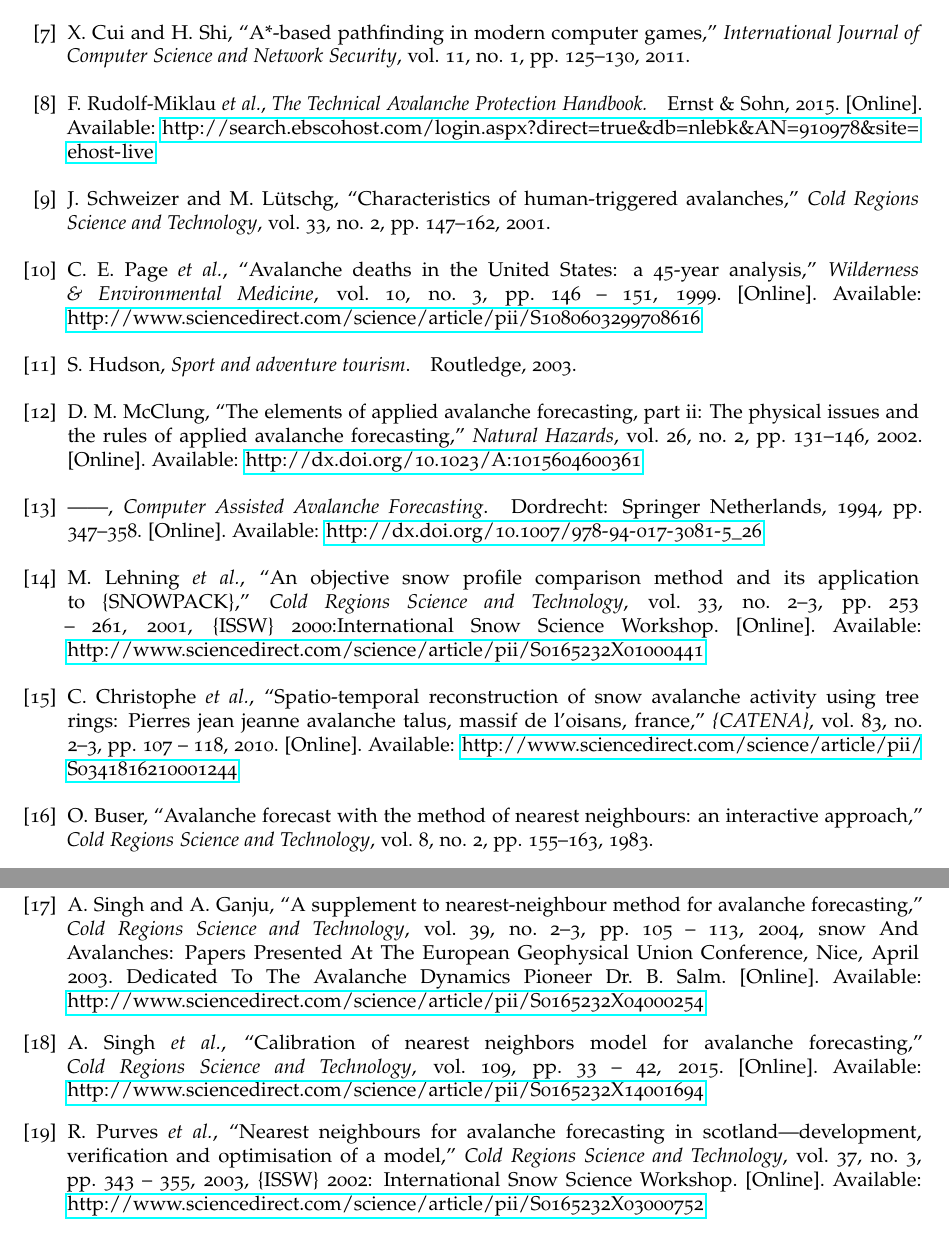
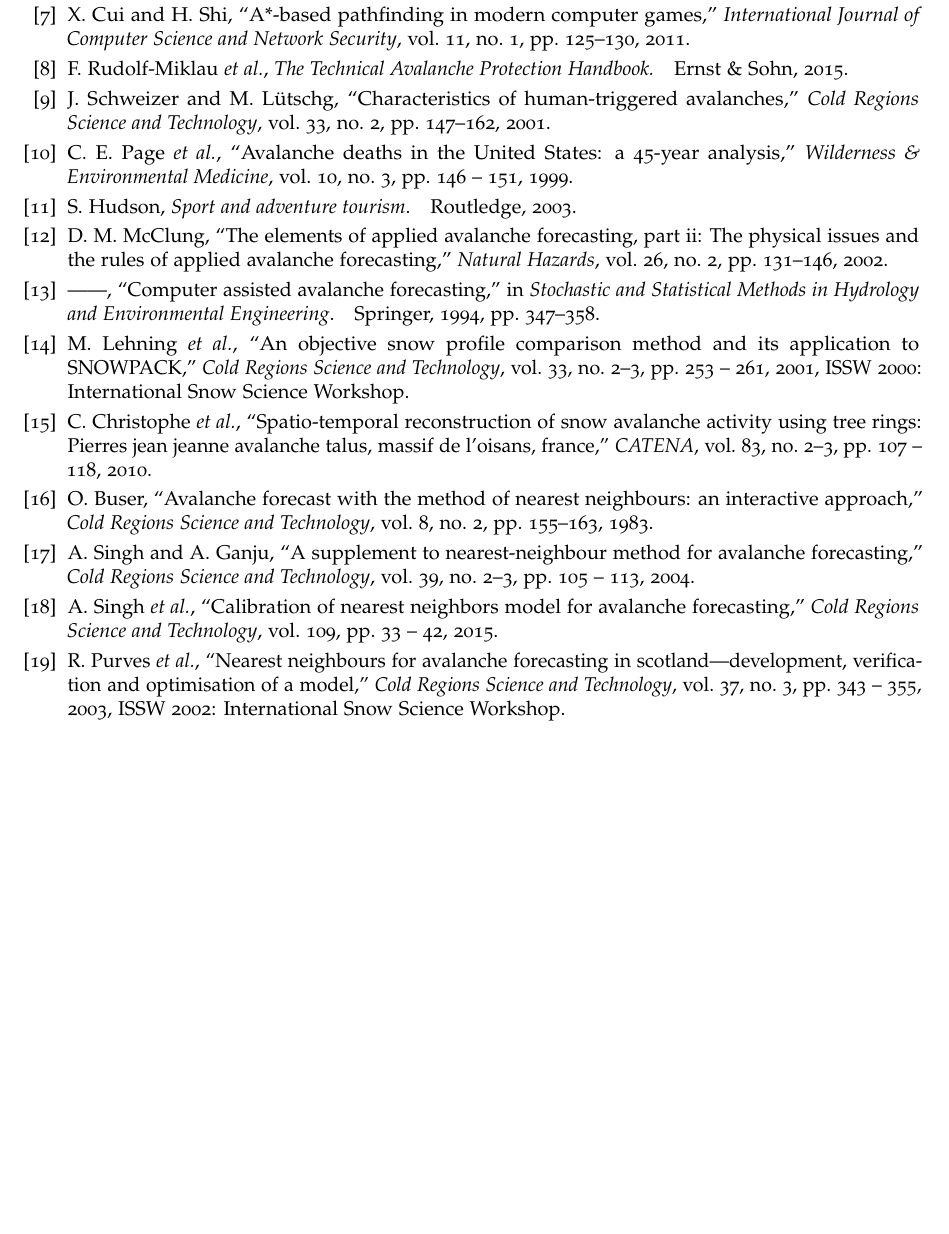
Before and after one commit to chongyangshi/AvalancheHazardVisualizer, a LaTeX thesis (Dissertation/literature_review.tex, which reads Dissertation/project.bib): two parts of pages 13 and 14 of 14 before the commit and part of page 13 of 13 after it, the two joined at a grey line, cut so that both start at the same text, the shorter picture padded with empty space. Compiled offline with pdfLaTeX.

Commit message:
Reference cleaned up.

```diff
--- a/Dissertation/literature_review.tex
+++ b/Dissertation/literature_review.tex
@@ -13,8 +13,10 @@
 \usepackage{amssymb}
 \usepackage{url}
 \usepackage[parfill]{parskip}
+\usepackage{natbib}
 \setlength{\headsep}{5pt}
 \graphicspath{ {images/} }
+\setlength{\bibsep}{3pt plus 3ex}
 
 \title{An App for Visualisation of Avalanche Hazard}
 \author{Chongyang Shi}
--- a/Dissertation/project.bib
+++ b/Dissertation/project.bib
@@ -11,3 +11,6 @@
 
 
 
+@incollection{McClung1994,
+	Author = {McClung, D M},
+	Booktitle = {Stochastic and Statistical Methods in Hydrology and Environmental Engineering},
@@ -13,0 +20,2 @@
+	Publisher = {Springer},
+	Title = {Computer assisted avalanche forecasting},
@@ -22,7 +32,6 @@
 	Keywords = {Avalanche forecasting},
 	Pages = {33 - 42},
 	Title = {Calibration of nearest neighbors model for avalanche forecasting},
-	Url = {http://www.sciencedirect.com/science/article/pii/S0165232X14001694},
 	Volume = {109},
 	Year = {2015},
 	Bdsk-Url-1 = {http://www.sciencedirect.com/science/article/pii/S0165232X14001694},
@@ -32,15 +41,13 @@
 	Abstract = {Snow avalanches are a major threat in many parts of the Alps, where they periodically damage infrastructure, disrupt transportation corridors or even cause loss of life. Nonetheless, the spatial behavior of past avalanche activity and the analysis of areas affected during particular events remain often imprecise. It was therefore the purpose of this study to reconstruct spatio-temporal patterns of past avalanche activity on a forested avalanche talus in the French Alps (Pierres Jean Jeanne talus, Massif de l'Oisans, France). A total of 232 European larches (Larix decidua Mill.) with clear signs of snow wasting events was analyzed and growth disturbances (GD) related to avalanche activity was assessed, such as tangential rows of traumatic resin ducts, the onset of compression wood or abrupt growth suppression and release. In total, 901 \{GD\} were identified in the tree-ring samples, indicating that 20 high-magnitude avalanches occurred between \{AD\} 1919 and 1994. The mean return period of snow avalanches was ~ 4 years with a ~ 26% probability that an avalanche occurs in any particular year. Interpolated maps allowed for explicit spatial estimates of return periods throughout the talus, showing a rapid increase of return frequency from 2.5 to 50 years with increasing distance from the talus apex. The distribution of avalanche years seems to be quite homogeneous in time with a gap between 1951 and 1959 and since 1994. Snowfall from a nearby meteorological station (Saint-Christophe en Oisans; 10 km from the study site) indicated that the five most recent high-magnitude events on record occurred due to above-average snowfall anomalies in December and January associated with abnormally low air temperatures. Findings suggest that a strong snow metamorphism under high temperature gradients in January could explain the occurrence of high-magnitude snow avalanches. },
 	Author = {Corona Christophe and others},
 	Date-Added = {2016-11-17 23:10:39 +0000},
-	Date-Modified = {2016-11-17 23:10:47 +0000},
-	Doi = {http://dx.doi.org/10.1016/j.catena.2010.08.004},
+	Date-Modified = {2016-11-18 00:40:48 +0000},
 	Issn = {0341-8162},
-	Journal = {\{CATENA\}},
+	Journal = {{CATENA}},
 	Keywords = {French Alps},
 	Number = {2--3},
 	Pages = {107 - 118},
 	Title = {Spatio-temporal reconstruction of snow avalanche activity using tree rings: Pierres Jean Jeanne avalanche talus, Massif de l'Oisans, France},
-	Url = {http://www.sciencedirect.com/science/article/pii/S0341816210001244},
 	Volume = {83},
 	Year = {2010},
 	Bdsk-Url-1 = {http://www.sciencedirect.com/science/article/pii/S0341816210001244},
@@ -50,16 +57,14 @@
 	Abstract = {With the increasing use of numerical models predicting the snow cover status, the need for a simple and standardized evaluation procedure arises. We present such a method that compares numerical model profiles with snow pit profiles and provides a quantitative statistical agreement--disagreement measure. The method can also be used to compare several model profiles with each other. The first step of the method is the mapping of the model profile layers onto the layers of the observed profile. This mapping is necessary to adjust for deviating total snow depth and shifted positions of the layers. Following the mapping, the individual profile parameters such as grain type, grain size, liquid water content, temperature and density are compared. The result of the comparison is a score between 0 (profiles show no agreement) and 1 (profiles are identical) for each parameter. The parameter scores can be combined to give an overall profile score between 0 and 1. The method facilitates evaluation studies and allows to quantify improvements made in the modeling of processes in the snow cover. This is illustrated by analyzing a simulated profile at an \{IMIS\} (German: Interkantonales Mess-und Informations System) automatic snow and weather station with an observed, detailed snow pit profiles from the Swiss Alps. The agreement score for the parameter grain type increased from 0.3 to 0.7 after introducing an additional grain type in the simulation. In addition, the scores were calculated for two observation stations in the Swiss Alps for a whole winter season and it was detected that for most of the winter an overall agreement score between \{SNOWPACK\} simulation and snow pit profile of approximately 0.8 is reached. The temperature regime is modeled best and most difficulties are encountered with grain type. An important result is further that the energy balance processes at the beginning of the spring melt season has to be improved. },
 	Author = {Michael Lehning and others},
 	Date-Added = {2016-11-17 23:05:19 +0000},
-	Date-Modified = {2016-11-17 23:21:50 +0000},
-	Doi = {http://dx.doi.org/10.1016/S0165-232X(01)00044-1},
+	Date-Modified = {2016-11-18 00:45:32 +0000},
 	Issn = {0165-232X},
 	Journal = {Cold Regions Science and Technology},
 	Keywords = {Grain type},
-	Note = {\{ISSW\} 2000:International Snow Science Workshop},
+	Note = {{ISSW} 2000: International Snow Science Workshop},
 	Number = {2--3},
 	Pages = {253 - 261},
-	Title = {An objective snow profile comparison method and its application to \{SNOWPACK\}},
-	Url = {http://www.sciencedirect.com/science/article/pii/S0165232X01000441},
+	Title = {An objective snow profile comparison method and its application to {SNOWPACK}},
 	Volume = {33},
 	Year = {2001},
 	Bdsk-Url-1 = {http://www.sciencedirect.com/science/article/pii/S0165232X01000441},
@@ -90,9 +85,3 @@
-	Publisher = {Springer Netherlands},
-	Title = {Computer Assisted Avalanche Forecasting},
-	Url = {http://dx.doi.org/10.1007/978-94-017-3081-5_26},
-	Year = {1994},
-	Bdsk-Url-1 = {http://dx.doi.org/10.1007/978-94-017-3081-5_26}}
-
 @article{McClung2002,
 	Abstract = {This paper (Part II) constitutes the second of a two part series todefine the seven elements of avalanche forecasting. Part I contains the first four elements which are neededto present the human issues. This paper contains the last three elements which deal mostly with thephysical issues and their use in the decision-making process. Some basic rules of applied avalancheforecasting are included here, for the first time, to illustrate physically based principleswhich are used in applied avalanche forecasting and their link to data analysis and decisions.Since the seven elements of applied avalanche forecasting are strongly connected, the reader should consultPart I (this journal issue) as a prelude to the present paper. Part II contains sections about dataand information, scale issues in time and space, decision making and errors and physical rules ofapplied forecasting. Since all seven elements of applied avalanche forecasting are connected, Part II does not stand alone.},
 	Author = {McClung, D. M.},
@@ -104,7 +93,6 @@
 	Number = {2},
 	Pages = {131--146},
 	Title = {The Elements of Applied Avalanche Forecasting, Part II: The Physical Issues and the Rules of Applied Avalanche Forecasting},
-	Url = {http://dx.doi.org/10.1023/A:1015604600361},
 	Volume = {26},
 	Year = {2002},
 	Bdsk-Url-1 = {http://dx.doi.org/10.1023/A:1015604600361}}
@@ -129,7 +117,6 @@
 	Number = {3},
 	Pages = {146 - 151},
 	Title = {{Avalanche deaths in the United States: a 45-year analysis}},
-	Url = {http://www.sciencedirect.com/science/article/pii/S1080603299708616},
 	Volume = {10},
 	Year = {1999},
 	Bdsk-Url-1 = {http://www.sciencedirect.com/science/article/pii/S1080603299708616},
@@ -235,16 +222,14 @@
 	Abstract = {This paper describes a nearest neighbours model used operationally for avalanche forecasting in Scotland. Results are presented as contingency tables and in terms of a range of categorical statistics suggesting that the model performs well in comparison with other models, although avalanche events are overforecast. Genetic algorithms are described as a technique for calculating variable weights and shown to provide an effective mechanism for objectively calculating weights. The model is discussed in the context of conventional avalanche forecasting, and it is proposed that the range of visualisations provided to the user can facilitate hypothesis testing. },
 	Author = {R.S Purves and others},
 	Date-Added = {2016-10-07 09:18:00 +0000},
-	Date-Modified = {2016-11-17 23:11:12 +0000},
-	Doi = {http://dx.doi.org/10.1016/S0165-232X(03)00075-2},
+	Date-Modified = {2016-11-18 00:43:20 +0000},
 	Issn = {0165-232X},
 	Journal = {Cold Regions Science and Technology},
 	Keywords = {Hypothesis testing},
-	Note = {\{ISSW\} 2002: International Snow Science Workshop},
+	Note = {{ISSW} 2002: International Snow Science Workshop},
 	Number = {3},
 	Pages = {343 - 355},
 	Title = {Nearest neighbours for avalanche forecasting in Scotland---development, verification and optimisation of a model},
-	Url = {http://www.sciencedirect.com/science/article/pii/S0165232X03000752},
 	Volume = {37},
 	Year = {2003},
 	Bdsk-Url-1 = {http://www.sciencedirect.com/science/article/pii/S0165232X03000752},
@@ -332,7 +317,6 @@
 	Isbn = {9783433030349},
 	Publisher = {Ernst \& Sohn},
 	Title = {The Technical Avalanche Protection Handbook.},
-	Url = {http://search.ebscohost.com/login.aspx?direct=true&db=nlebk&AN=910978&site=ehost-live},
 	Year = {2015},
 	Bdsk-Url-1 = {http://search.ebscohost.com/login.aspx?direct=true&db=nlebk&AN=910978&site=ehost-live}}
 
@@ -470,15 +454,13 @@
 
 @article{Singh2004105,
 	Author = {Amreek Singh and Ashwagosha Ganju},
-	Doi = {http://dx.doi.org/10.1016/j.coldregions.2004.03.005},
+	Date-Modified = {2016-11-18 00:47:27 +0000},
 	Issn = {0165-232X},
 	Journal = {Cold Regions Science and Technology},
 	Keywords = {Numerical forecasting},
-	Note = {Snow And Avalanches: Papers Presented At The European Geophysical Union Conference, Nice, April 2003. Dedicated To The Avalanche Dynamics Pioneer Dr. B. Salm.},
 	Number = {2--3},
 	Pages = {105 - 113},
 	Title = {A supplement to nearest-neighbour method for avalanche forecasting},
-	Url = {http://www.sciencedirect.com/science/article/pii/S0165232X04000254},
 	Volume = {39},
 	Year = {2004},
 	Bdsk-Url-1 = {http://www.sciencedirect.com/science/article/pii/S0165232X04000254},
```
Also changed, not shown: Dissertation/literature_review.pdf, Dissertation/project.bib (25 more changed lines).
